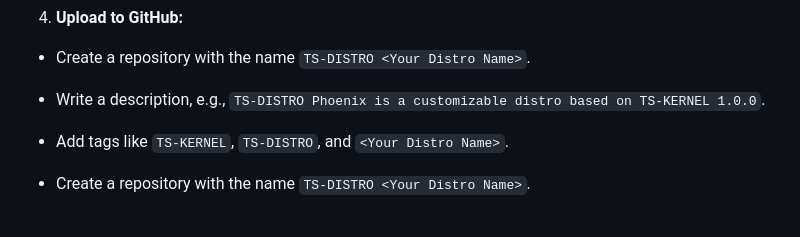
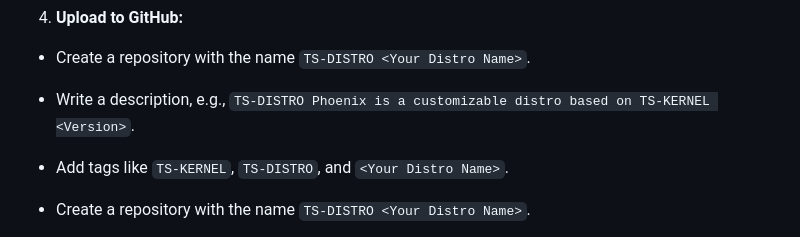
Before and after one commit to Coolis1362/TS-KERNEL-ALL-VERSIONS, a Markdown page: README.md, the part around the change. GitHub-like rendering.

```diff
--- a/README.md
+++ b/README.md
@@ -58,7 +58,7 @@
 4. **Upload to GitHub:**
 
 - Create a repository with the name `TS-DISTRO <Your Distro Name>`.
-- Write a description, e.g., `TS-DISTRO Phoenix is a customizable distro based on TS-KERNEL 1.0.0`.
+- Write a description, e.g., `TS-DISTRO Phoenix is a customizable distro based on TS-KERNEL <Version>`.
 - Add tags like `TS-KERNEL`, `TS-DISTRO`, and `<Your Distro Name>`.
 
 - Create a repository with the name `TS-DISTRO <Your Distro Name>`.
```
